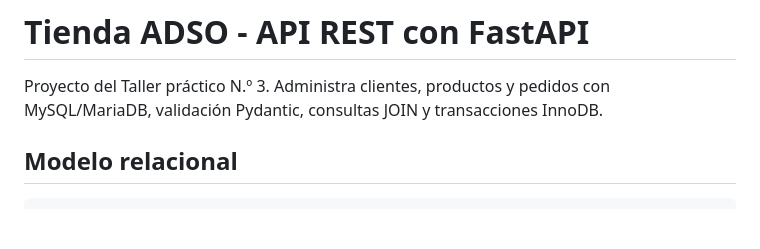
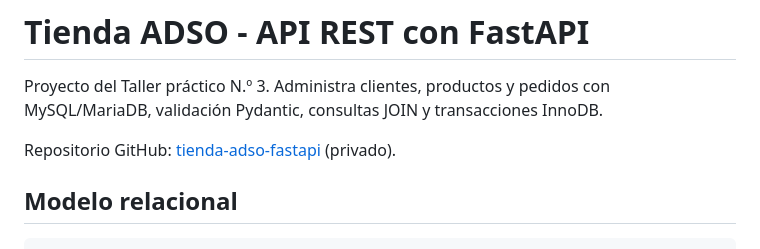
Before and after one commit to canonjuanjose095-star/tienda-adso-fastapi, a Markdown page: README.md, the part around the change. Drawn GitHub-style; blank space fills up the shorter version.

```diff
--- a/README.md
+++ b/README.md
@@ -1,6 +1,8 @@
 # Tienda ADSO - API REST con FastAPI
 
 Proyecto del Taller práctico N.º 3. Administra clientes, productos y pedidos con MySQL/MariaDB, validación Pydantic, consultas JOIN y transacciones InnoDB.
+
+Repositorio GitHub: [tienda-adso-fastapi](https://github.com/canonjuanjose095-star/tienda-adso-fastapi) (privado).
 
 ## Modelo relacional
 
```
